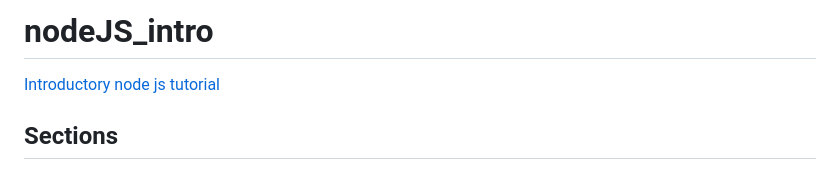
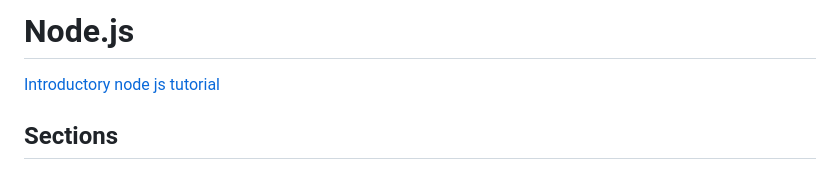
Before and after one commit to HenBarper/nodeJS_intro, a Markdown page: README.md, the part around the change. Rendered like a GitHub page.

Commit message:
Update README.md
changed title

```diff
--- a/README.md
+++ b/README.md
@@ -1,4 +1,4 @@
-# nodeJS_intro
+# Node.js
 [Introductory node js tutorial](https://www.youtube.com/watch?v=JZXQ455OT3A&list=PL0Zuz27SZ-6PFkIxaJ6Xx_X46avTM1aYw)
 
 ## Sections
```
